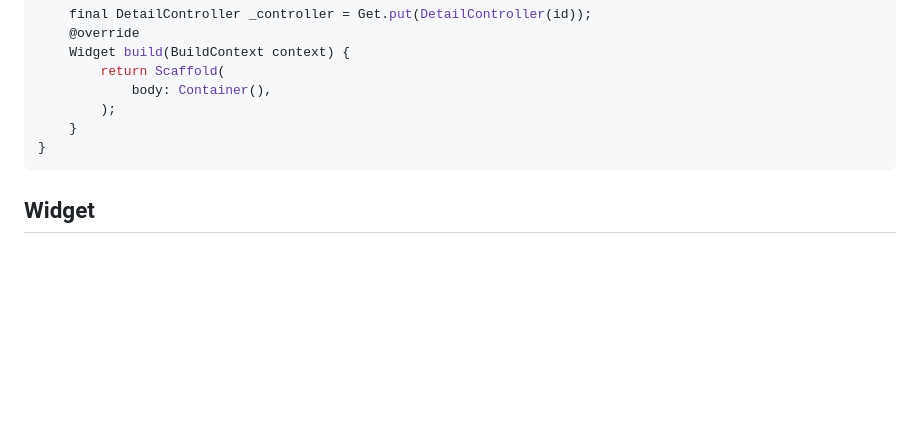
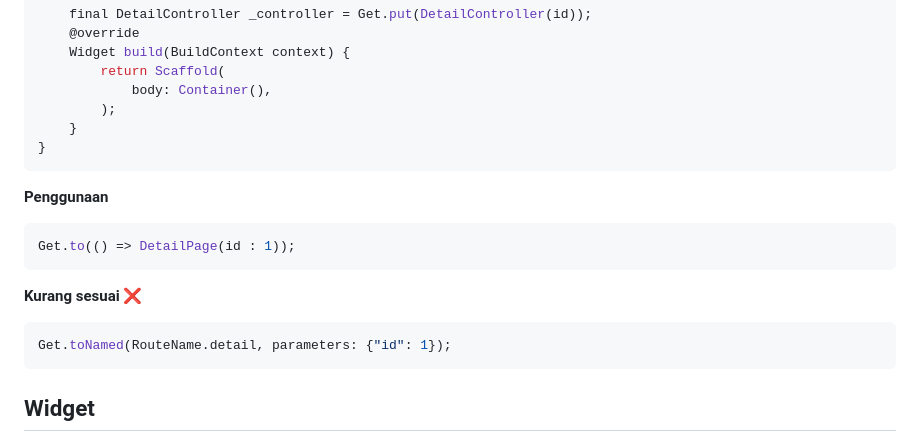
Before and after one commit to team-harapan-jaya/flutter-docs, a Markdown page: docs/README.md, the part around one of its changes. Drawn GitHub-style; blank space fills up the shorter version.

````diff
--- a/docs/README.md
+++ b/docs/README.md
@@ -921,6 +921,14 @@ class DetailPage extends StatelessWidget {
     }
 }
 ```
+**Penggunaan**
+``` dart
+Get.to(() => DetailPage(id : 1));
+```
+**Kurang sesuai ❌**
+``` dart
+Get.toNamed(RouteName.detail, parameters: {"id": 1});
+```
 ## Widget
 - Widget tidak boleh mengandung business logic
 - Widget hanya bertanggung jawab untuk menampilkan UI
````
Also changed, not shown: other parts of docs/README.md (+83 -0 lines).
